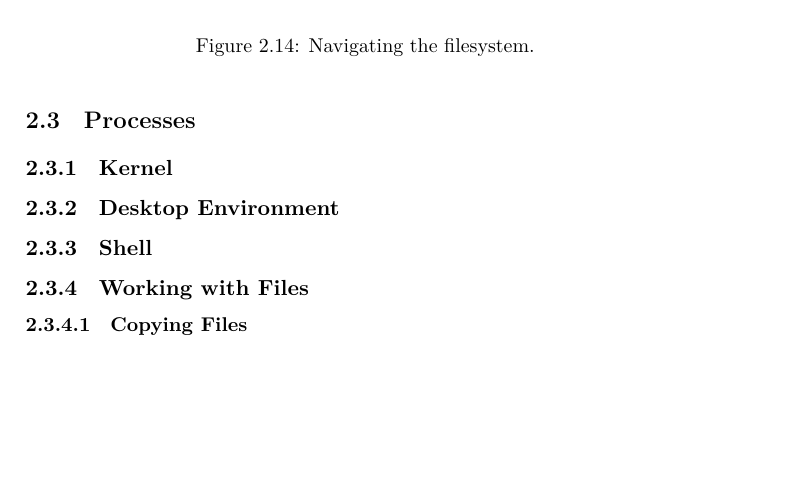
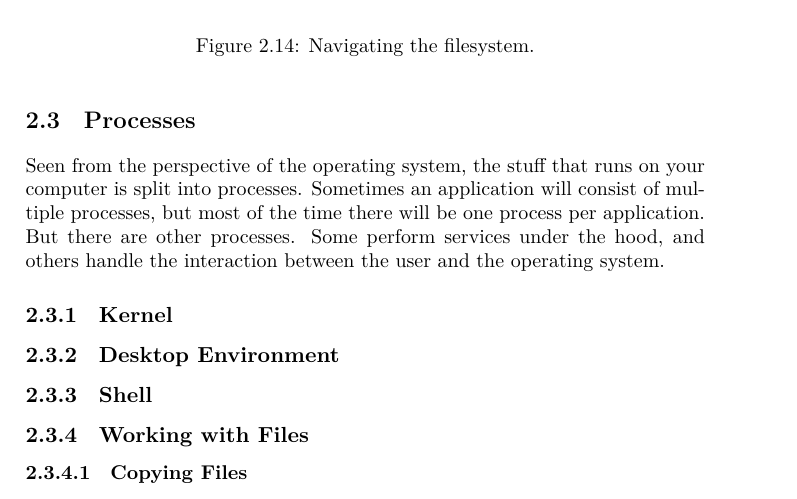
Before and after one commit to aslakjohansen/progintro, a LaTeX book (doc/document.tex, which reads doc/background_processes.tex): part of page 13 of 44, cut so that both start at the same text, the shorter picture padded with empty space. Compiled offline with XeLaTeX; a LaTeX package or settings file that is missing is left out.

Commit message:
Wrote intro to processes

```diff
--- a/doc/background_processes.tex
+++ b/doc/background_processes.tex
@@ -1,4 +1,6 @@
 \section{Processes}
+
+Seen from the perspective of the operating system, the stuff that runs on your computer is split into processes. Sometimes an application will consist of multiple processes, but most of the time there will be one process per application. But there are other processes. Some perform services under the hood, and others handle the interaction between the user and the operating system.
 
 \subsection{Kernel}
 
```
